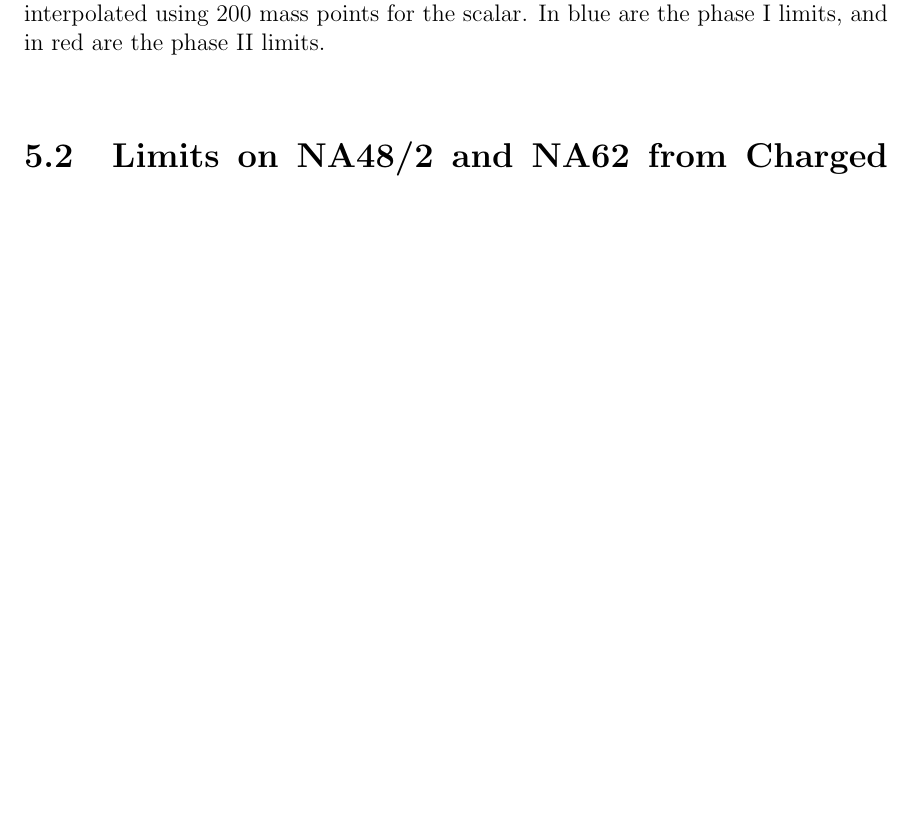
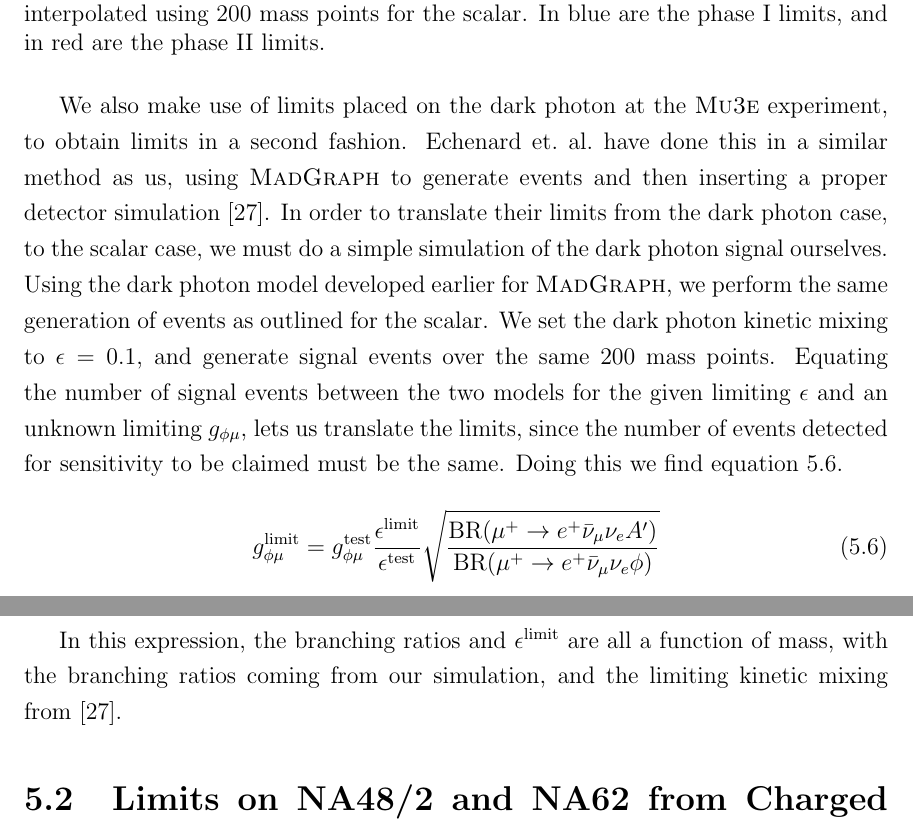
Before and after one commit to drglove/masters-thesis, a LaTeX thesis (thesis.tex, which reads chapters/5/sec_muon.tex): part of page 39 of 48 before the commit and two parts of pages 39 and 40 of 49 after it, the two joined at a grey line, cut so that both start at the same text, the shorter picture padded with empty space. Compiled offline with pdfLaTeX.

Commit message:
Discussion on translating limits from A'

```diff
--- a/chapters/5/sec_muon.tex
+++ b/chapters/5/sec_muon.tex
@@ -143,3 +143,18 @@ The resulting limits are shown in Fig.\ \ref{fig:mu3e_limits}.
     \caption{Limits on scalar coupling to muon using $\mu^+$ decay at \mueee. Results are interpolated using 200 mass points for the scalar. In blue are the phase I limits, and in red are the phase II limits.}
     \label{fig:mu3e_limits}
 \end{figure}
+
+We also make use of limits placed on the dark photon at the \mueee experiment, to obtain limits in a second fashion.
+Echenard et.\ al.\ have done this in a similar method as us, using \madgraph to generate events and then inserting a proper detector simulation \cite{Echenard:2014lma}.
+In order to translate their limits from the dark photon case, to the scalar case, we must do a simple simulation of the dark photon signal ourselves.
+Using the dark photon model developed earlier for \madgraph, we perform the same generation of events as outlined for the scalar.
+We set the dark photon kinetic mixing to $\epsilon = 0.1$, and generate signal events over the same 200 mass points.
+Equating the number of signal events between the two models for the given limiting $\epsilon$ and an unknown limiting $g_{\phi\mu}$, lets us translate the limits, since the number of events detected for sensitivity to be claimed must be the same.
+Doing this we find equation \ref{eqn:gphi_limit_echenard}.
+
+\begin{equation}
+    g_{\phi\mu}^\textrm{limit} = g_{\phi\mu}^\textrm{test} \frac{\epsilon^\textrm{limit}}{\epsilon^\textrm{test}}\sqrt{\frac{\textrm{BR}(\mu^+ \rightarrow e^+ \bar{\nu}_\mu \nu_e A')}{\textrm{BR}(\mu^+ \rightarrow e^+ \bar{\nu}_\mu \nu_e \phi)}}
+    \label{eqn:gphi_limit_echenard}
+\end{equation}
+
+In this expression, the branching ratios and $\epsilon^\textrm{limit}$ are all a function of mass, with the branching ratios coming from our simulation, and the limiting kinetic mixing from~\cite{Echenard:2014lma}.
```
